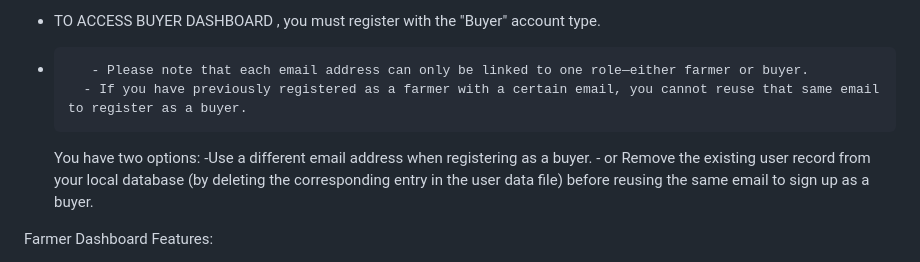
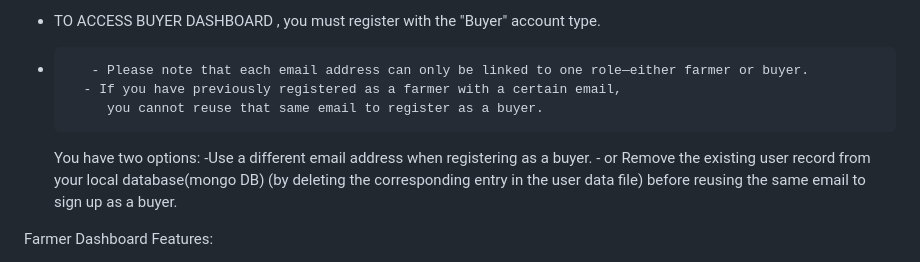
Before and after one commit to Nola8/OurLocalMarket, a Markdown page: README.md, the part around the change. GitHub-like rendering.

Commit message:
Update email registration instructions in README
Clarified email reuse policy for buyer registration.

```diff
--- a/README.md
+++ b/README.md
@@ -41,10 +41,11 @@ OurLocalMarket is a currently an e-commerce working prototype in its development
 - TO ACCESS BUYER DASHBOARD  , you must register with the "Buyer" account type.
 -
          - Please note that each email address can only be linked to one role—either farmer or buyer.
-        - If you have previously registered as a farmer with a certain email, you cannot reuse that same email to register as a buyer.
+        - If you have previously registered as a farmer with a certain email,
+           you cannot reuse that same email to register as a buyer.
   You have two options:
             -Use a different email address when registering as a buyer.
-            - or Remove the existing user record from your local database (by deleting the corresponding entry in the user data file)
+            - or Remove the existing user record from your local database(mongo DB) (by deleting the corresponding entry in the user data file)
    before reusing the same email to sign up as a buyer.
 
 Farmer Dashboard Features:
```
